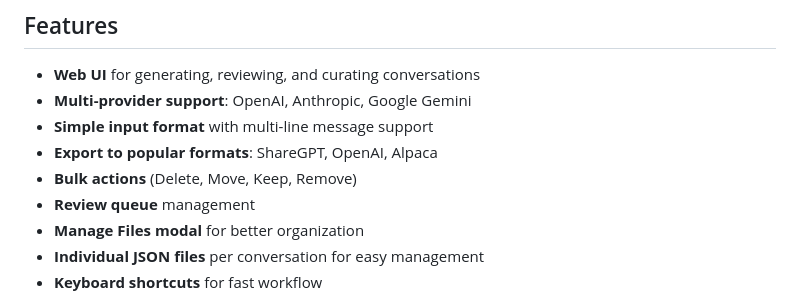
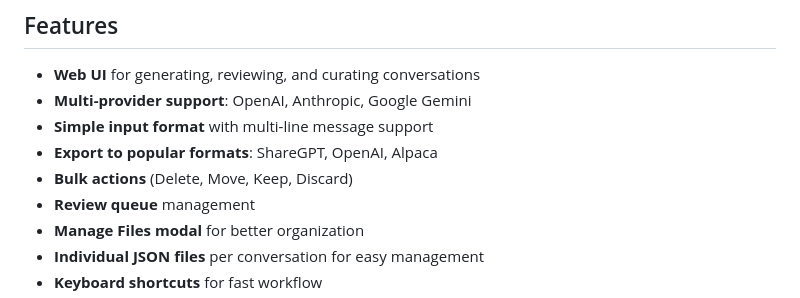
Before and after one commit to LeZeez/dataset-builder, a Markdown page: README.md, the part around the change. GitHub-like rendering.

Commit message:
Update README.md
Co-authored-by: gemini-code-assist[bot] <176961590+gemini-code-assist[bot]@users.noreply.github.com>

```diff
--- a/README.md
+++ b/README.md
@@ -8,7 +8,7 @@ A tool for creating synthetic conversation datasets using frontier LLMs.
 - **Multi-provider support**: OpenAI, Anthropic, Google Gemini
 - **Simple input format** with multi-line message support
 - **Export to popular formats**: ShareGPT, OpenAI, Alpaca
-- **Bulk actions** (Delete, Move, Keep, Remove)
+- **Bulk actions** (Delete, Move, Keep, Discard)
 - **Review queue** management
 - **Manage Files modal** for better organization
 - **Individual JSON files** per conversation for easy management
```
